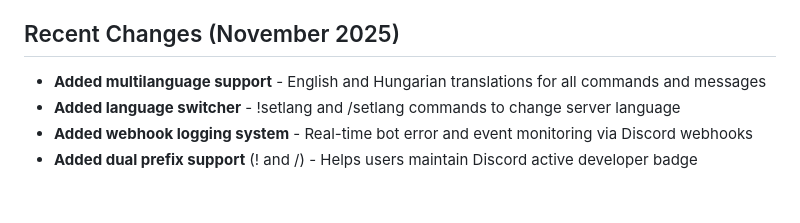
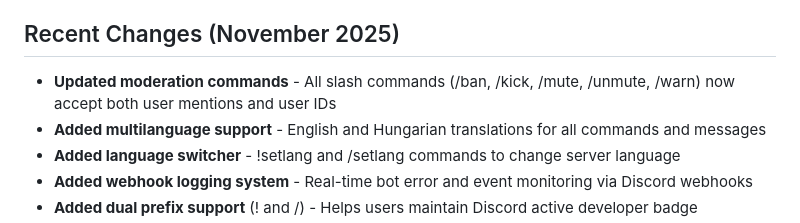
Before and after one commit to kacsofd001-glitch/shadowmod, a Markdown page: replit.md, the part around the change. GitHub-like rendering; blank space fills up the shorter version.

```diff
--- a/replit.md
+++ b/replit.md
@@ -49,6 +49,7 @@ All features use Discord embeds and button components for a modern user experien
 3. Recommended permissions: Administrator (or manage_channels, ban_members, kick_members, manage_roles, manage_messages)
 
 ## Recent Changes (November 2025)
+- **Updated moderation commands** - All slash commands (/ban, /kick, /mute, /unmute, /warn) now accept both user mentions and user IDs
 - **Added multilanguage support** - English and Hungarian translations for all commands and messages
 - **Added language switcher** - !setlang and /setlang commands to change server language
 - **Added webhook logging system** - Real-time bot error and event monitoring via Discord webhooks
```
Also changed, not shown: README.md (+10 -9 lines).
